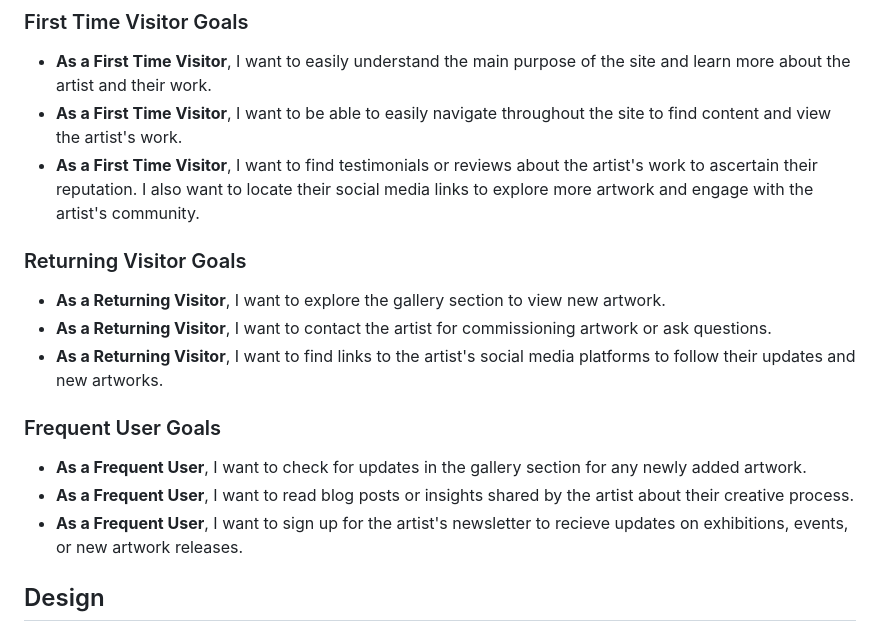
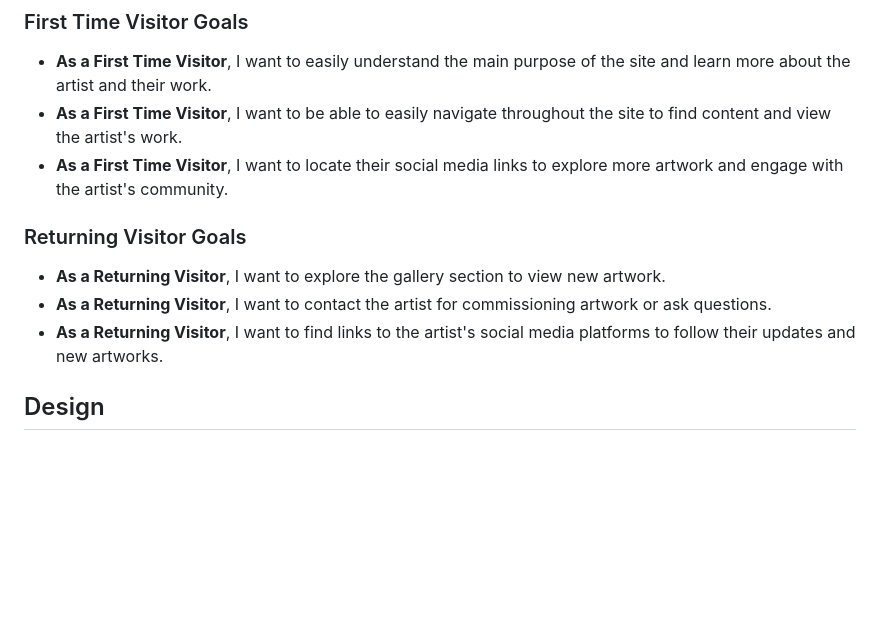
Before and after one commit to lewis-creates/z-griffiths, a Markdown page: README.md, the part around the change. GitHub-like rendering; blank space fills up the shorter version.

Commit message:
Removed unnecessary information in the user stories section

```diff
--- a/README.md
+++ b/README.md
@@ -21,19 +21,13 @@ The design philosophy prioritises simplicity, opting for a minimalistic approach
 
 - **As a First Time Visitor**, I want to easily understand the main purpose of the site and learn more about the artist and their work.
 - **As a First Time Visitor**, I want to be able to easily navigate throughout the site to find content and view the artist's work.
-- **As a First Time Visitor**, I want to find testimonials or reviews about the artist's work to ascertain their reputation. I also want to locate their social media links to explore more artwork and engage with the artist's community.
+- **As a First Time Visitor**, I want to locate their social media links to explore more artwork and engage with the artist's community.
 
 ### Returning Visitor Goals
 
 - **As a Returning Visitor**, I want to explore the gallery section to view new artwork.
 - **As a Returning Visitor**, I want to contact the artist for commissioning artwork or ask questions.
 - **As a Returning Visitor**, I want to find links to the artist's social media platforms to follow their updates and new artworks.
-
-### Frequent User Goals
-
-- **As a Frequent User**, I want to check for updates in the gallery section for any newly added artwork.
-- **As a Frequent User**, I want to read blog posts or insights shared by the artist about their creative process.
-- **As a Frequent User**, I want to sign up for the artist's newsletter to recieve updates on exhibitions, events, or new artwork releases.
 
 ## Design
 
```
